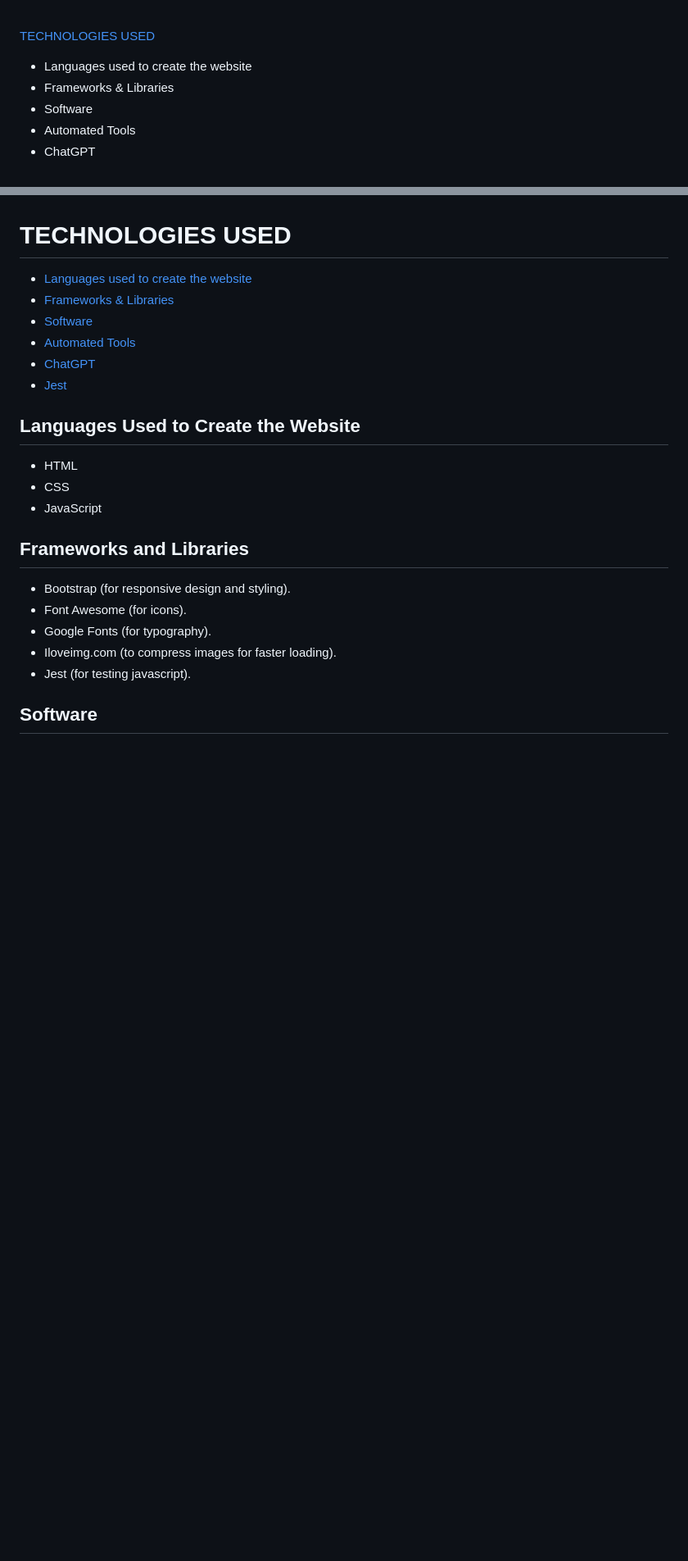
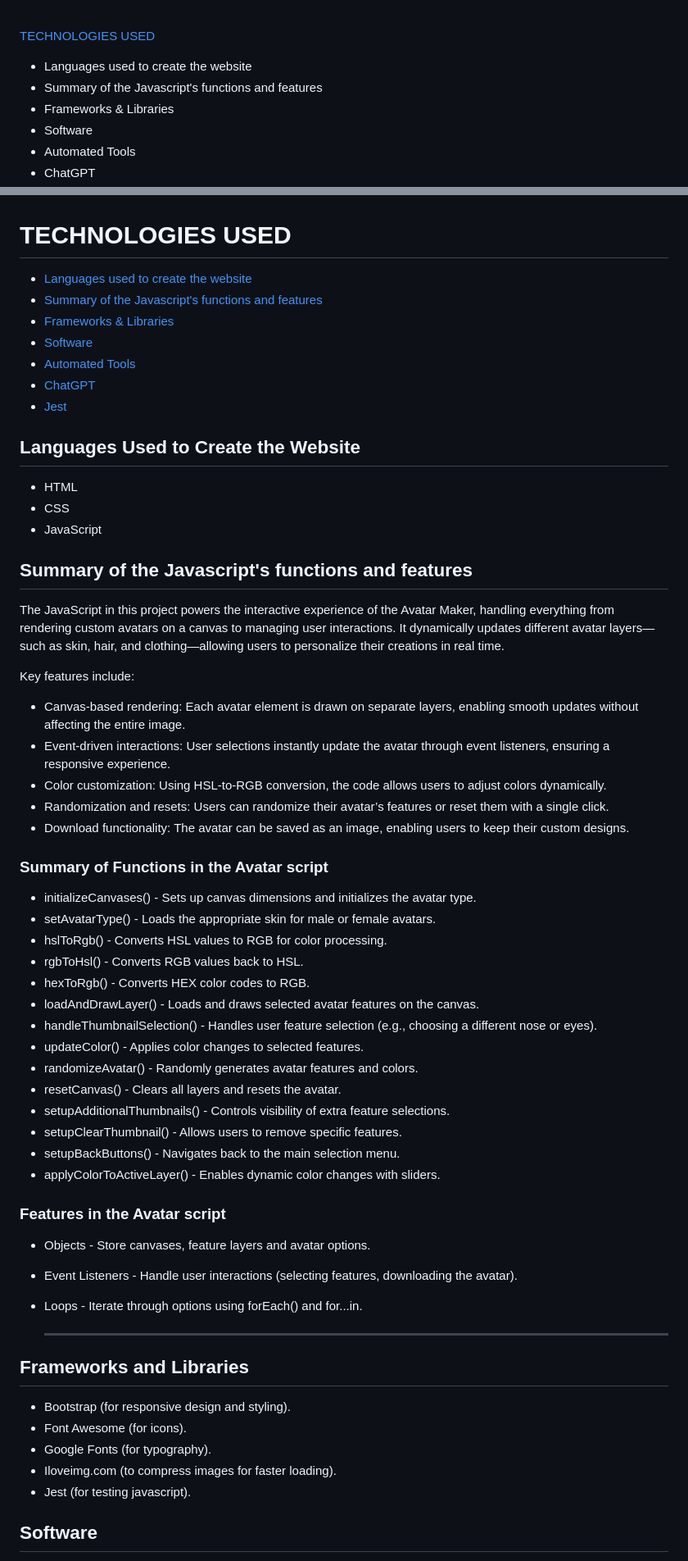
Before and after one commit to Sara-Sundin/SizeMeApp_avatarGame, a Markdown page: README.md, 2 parts joined by grey strips. Shown: that part at 82% size. Drawn GitHub-style; blank space fills up the shorter version.

Commit message:
add summary of features javascript README

```diff
--- a/README.md
+++ b/README.md
@@ -35,6 +35,7 @@ Welcome to the Avatar Maker! This web application allows users to design persona
 
 [TECHNOLOGIES USED](#technologies-used)
 - Languages used to create the website
+- Summary of the Javascript's functions and features
 - Frameworks & Libraries
 - Software
 - Automated Tools
@@ -635,6 +636,7 @@ A planned addition to the website is an Avatar Inspiration Gallery, designed to
 
 # TECHNOLOGIES USED
 - [Languages used to create the website](#languages-used-to-create-the-website)
+- [Summary of the Javascript's functions and features](#summary-of-the-javascript's-functions-and-features)
 - [Frameworks & Libraries](#frameworks-and-libraries)
 - [Software](#software)
 - [Automated Tools](#automated-tools)
@@ -645,6 +647,40 @@ A planned addition to the website is an Avatar Inspiration Gallery, designed to
 - HTML
 - CSS
 - JavaScript
+
+## Summary of the Javascript's functions and features
+The JavaScript in this project powers the interactive experience of the Avatar Maker, handling everything from rendering custom avatars on a canvas to managing user interactions. It dynamically updates different avatar layers—such as skin, hair, and clothing—allowing users to personalize their creations in real time.
+
+Key features include:
+
+- Canvas-based rendering: Each avatar element is drawn on separate layers, enabling smooth updates without affecting the entire image.
+- Event-driven interactions: User selections instantly update the avatar through event listeners, ensuring a responsive experience.
+- Color customization: Using HSL-to-RGB conversion, the code allows users to adjust colors dynamically.
+- Randomization and resets: Users can randomize their avatar’s features or reset them with a single click.
+- Download functionality: The avatar can be saved as an image, enabling users to keep their custom designs.
+
+### Summary of Functions in the Avatar script
+- initializeCanvases() - Sets up canvas dimensions and initializes the avatar type.
+- setAvatarType() -	Loads the appropriate skin for male or female avatars.
+- hslToRgb() -	Converts HSL values to RGB for color processing.
+- rgbToHsl() -	Converts RGB values back to HSL.
+- hexToRgb() -	Converts HEX color codes to RGB.
+- loadAndDrawLayer() -	Loads and draws selected avatar features on the canvas.
+- handleThumbnailSelection() -	Handles user feature selection (e.g., choosing a different nose or eyes).
+- updateColor() -	Applies color changes to selected features.
+- randomizeAvatar() -	Randomly generates avatar features and colors.
+- resetCanvas() -	Clears all layers and resets the avatar.
+- setupAdditionalThumbnails() -	Controls visibility of extra feature selections.
+- setupClearThumbnail() -	Allows users to remove specific features.
+- setupBackButtons() -	Navigates back to the main selection menu.
+- applyColorToActiveLayer() -	Enables dynamic color changes with sliders.
+
+### Features in the Avatar script
+- Objects -	Store canvases, feature layers and avatar options.
+- Event Listeners -	Handle user interactions (selecting features, downloading the avatar).
+- Loops -	Iterate through options using forEach() and for...in.
+
+  <hr>
 
 ## Frameworks and Libraries
 - Bootstrap (for responsive design and styling).
```
